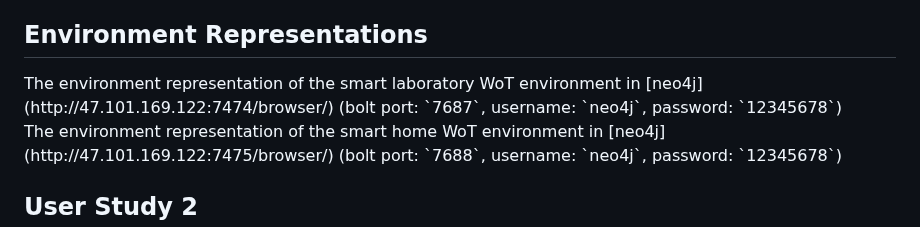
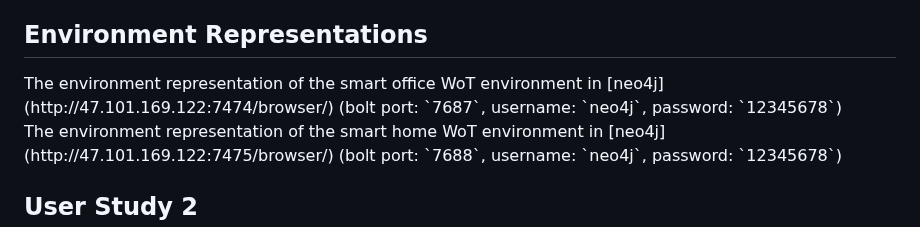
Before and after one commit to EnvGuard-2024/EnvGuard-2025.github.io, a Markdown page: README.md, the part around one of its changes. Drawn GitHub-style.

```diff
--- a/README.md
+++ b/README.md
@@ -38,7 +38,7 @@ To understand the user preference for resolution actions, we conduct an online u
 
 ## Environment Representations
 <div>
-The environment representation of the smart laboratory WoT environment in [neo4j](http://47.101.169.122:7474/browser/) (bolt port: `7687`, username: `neo4j`, password: `12345678`)
+The environment representation of the smart office WoT environment in [neo4j](http://47.101.169.122:7474/browser/) (bolt port: `7687`, username: `neo4j`, password: `12345678`)
 </div>
 <div>
 The environment representation of the smart home WoT environment in [neo4j](http://47.101.169.122:7475/browser/) (bolt port: `7688`, username: `neo4j`, password: `12345678`)
```
Also changed, not shown: other parts of README.md (+4 -4 lines).
